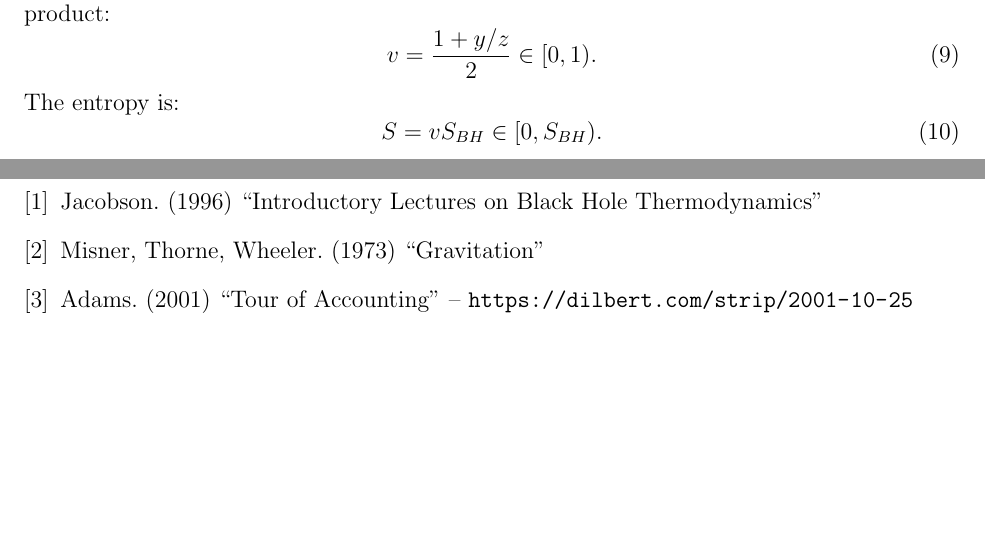
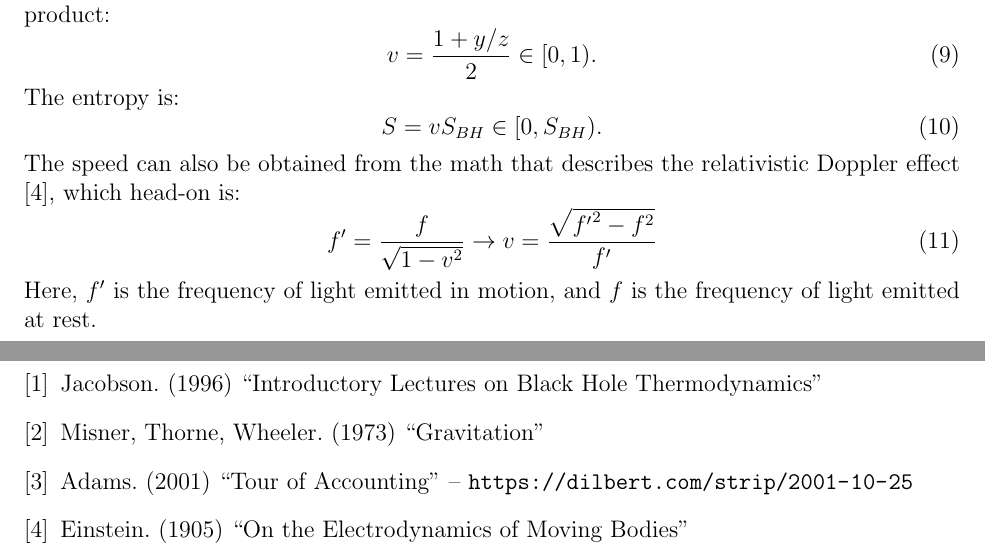
Before and after one commit to sjhalayka/papers, a LaTeX paper (space_travel/bezier_escape.tex): two parts of pages 3 and 4 of 4, joined at a grey line, cut so that both start at the same text, the shorter picture padded with empty space. Compiled offline with pdfLaTeX.

Commit message:
Add files via upload

```diff
--- a/space_travel/bezier_escape.tex
+++ b/space_travel/bezier_escape.tex
@@ -140,11 +140,11 @@ The entropy is:
 \begin{equation}
 S = v S_{BH} \in [0,  S_{BH}).
 \end{equation}
-%The speed can also be obtained from the math that describes the relativistic Doppler effect \cite{ae}, which head-on is:
-%\begin{equation}
-%f^\prime = \frac{f}{\sqrt{1 - v^2}} \rightarrow v = \frac{\sqrt{{f^\prime}^2 - f^2}}{f^\prime}
-%\end{equation}
-%Here, $f^\prime$ is the frequency of light emitted in motion, and $f$ is the frequency of light emitted at rest.
+The speed can also be obtained from the math that describes the relativistic Doppler effect \cite{ae}, which head-on is:
+\begin{equation}
+f^\prime = \frac{f}{\sqrt{1 - v^2}} \rightarrow v = \frac{\sqrt{{f^\prime}^2 - f^2}}{f^\prime}
+\end{equation}
+Here, $f^\prime$ is the frequency of light emitted in motion, and $f$ is the frequency of light emitted at rest.
 
 
 
@@ -156,7 +156,7 @@ S = v S_{BH} \in [0,  S_{BH}).
 \bibitem{mtw} Misner, Thorne, Wheeler. (1973) ``Gravitation''
 \bibitem{dilbert} Adams. (2001) ``Tour of Accounting'' -- \url{https://dilbert.com/strip/2001-10-25}
 
-%\bibitem{ae} Einstein. (1905) ``On the Electrodynamics of Moving Bodies''
+\bibitem{ae} Einstein. (1905) ``On the Electrodynamics of Moving Bodies''
 
 \end{thebibliography}
 
```
Also changed, not shown: space_travel/bezier_escape.pdf.
